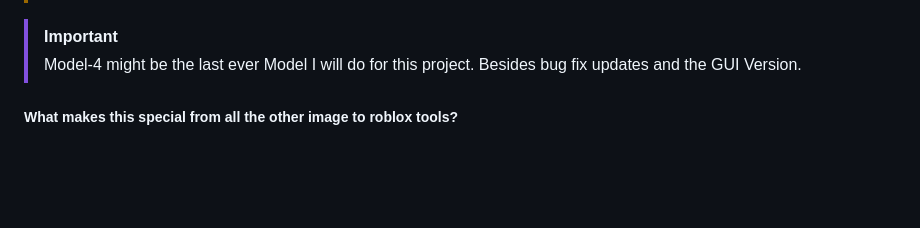
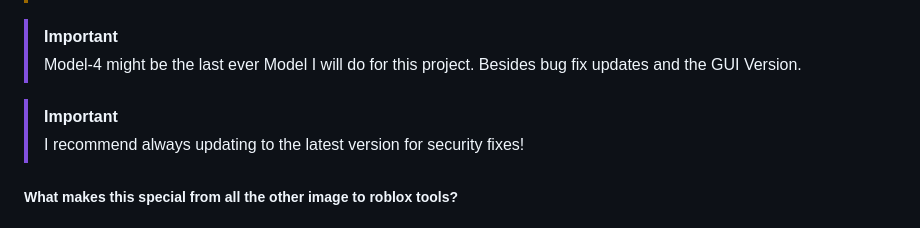
Before and after one commit to coltenthefirst/image-to-roblox, a Markdown page: README.md, the part around the change. Drawn GitHub-style; blank space fills up the shorter version.

```diff
--- a/README.md
+++ b/README.md
@@ -73,6 +73,9 @@ limitations under the License.
 
 > [!IMPORTANT]
 > Model-4 might be the last ever Model I will do for this project. Besides bug fix updates and the GUI Version.
+
+> [!IMPORTANT]
+> I recommend always updating to the latest version for security fixes!
 
 ##### What makes this special from all the other image to roblox tools?
 ##### With this you don't have to run anything on your computer! All you need to do is join the Roblox game or download the place file and insert a image url or a gif url. Just wait and you will see your gif or your image! This doesn't have a filter so nsfw material can be generated. This doesn't use Roblox's image API either! So you don't need ID verification!
```
